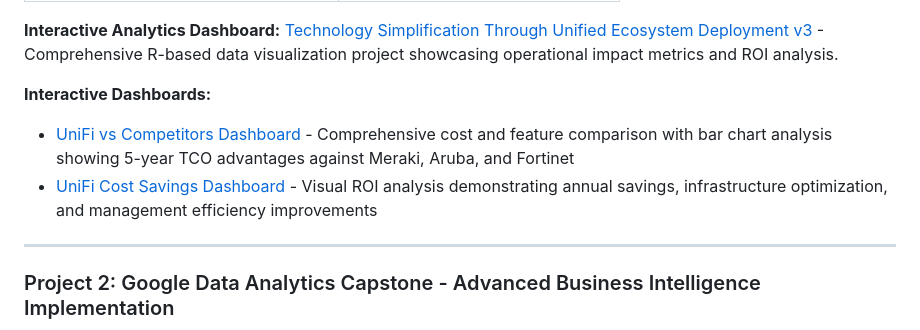
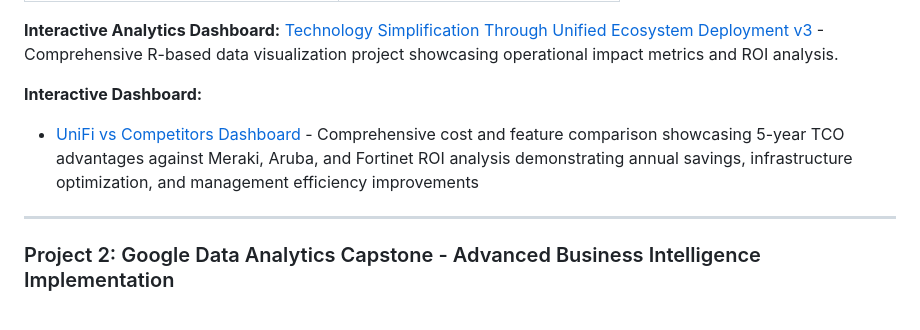
Before and after one commit to nakiachampion/ProfessionalPortfolio9Jun25, a Markdown page: README.md, the part around the change. Rendered like a GitHub page.

Commit message:
Revise interactive dashboards in README
Updated interactive dashboard section with new links and descriptions.

```diff
--- a/README.md
+++ b/README.md
@@ -83,9 +83,8 @@ Xceptional Technologies leverages the Ubiquiti UniFi platform to consolidate net
 
 **Interactive Analytics Dashboard:** [Technology Simplification Through Unified Ecosystem Deployment v3](https://posit.cloud/content/10468467) - Comprehensive R-based data visualization project showcasing operational impact metrics and ROI analysis.
 
-**Interactive Dashboards:**
-- [UniFi vs Competitors Dashboard](https://nakiachampion.github.io/ProfessionalPortfolio9Jun25/unifi-cost-savings-dashboard.html) - Comprehensive cost and feature comparison with bar chart analysis showing 5-year TCO advantages against Meraki, Aruba, and Fortinet
-- [UniFi Cost Savings Dashboard](https://nakiachampion.github.io/ProfessionalPortfolio9Jun25/unifi-cost-savings-dashboard-enhanced.html) - Visual ROI analysis demonstrating annual savings, infrastructure optimization, and management efficiency improvements
+**Interactive Dashboard:**
+- [UniFi vs Competitors Dashboard](https://nakiachampion.github.io/ProfessionalPortfolio9Jun25/unifi-competitive-analysis.html) - Comprehensive cost and feature comparison showcasing 5-year TCO advantages against Meraki, Aruba, and Fortinet ROI analysis demonstrating annual savings, infrastructure optimization, and management efficiency improvements
 
 ---
 
```
